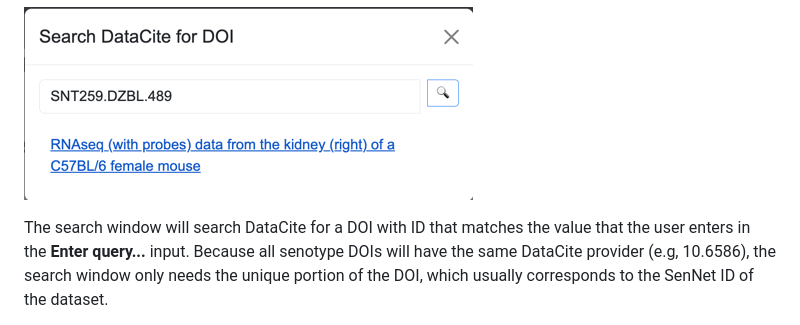
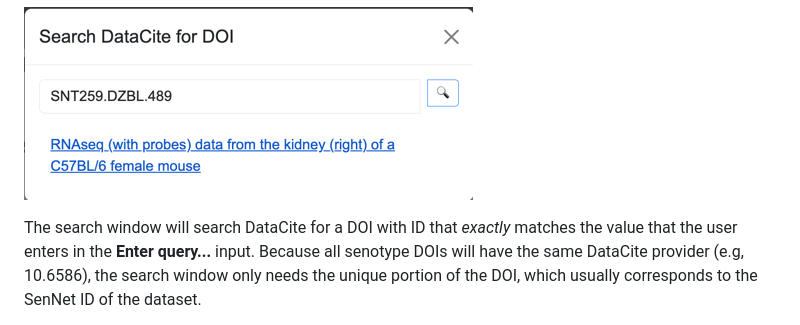
Before and after one commit to sennetconsortium/senotype_editor, a Markdown page: docs/README.md, the part around the change. Drawn GitHub-style.

Commit message:
updates related to DOI search requiring exact match

```diff
--- a/docs/README.md
+++ b/docs/README.md
@@ -125,7 +125,7 @@ Clicking the ![img_9.png](img_9.png) button will launch a search window.
 
 ![img_11.png](img_11.png)
 
-The search window will search DataCite for a DOI with ID that matches the value that the user enters in the **Enter query...**
+The search window will search DataCite for a DOI with ID that _exactly_ matches the value that the user enters in the **Enter query...**
 input. Because all senotype DOIs will have the same DataCite provider (e.g, 10.6586), the search window only needs
 the unique portion of the DOI, which usually corresponds to the SenNet ID of the dataset.
 
```
